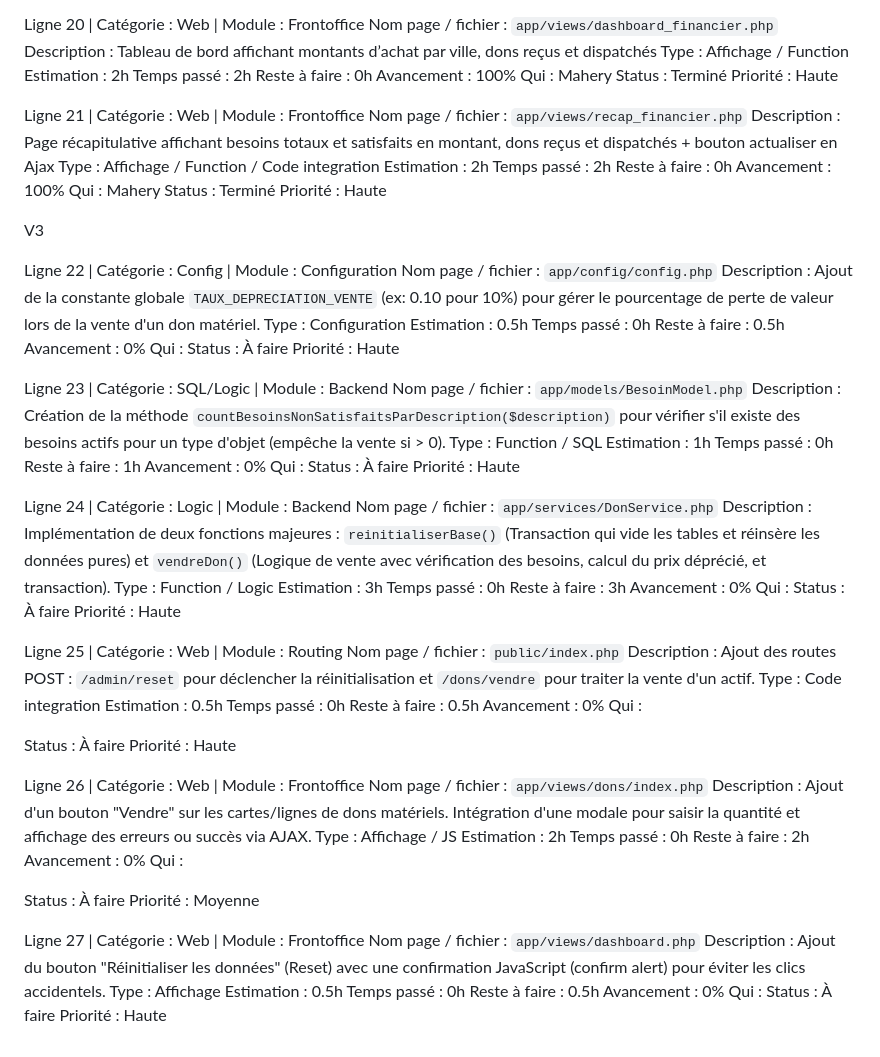
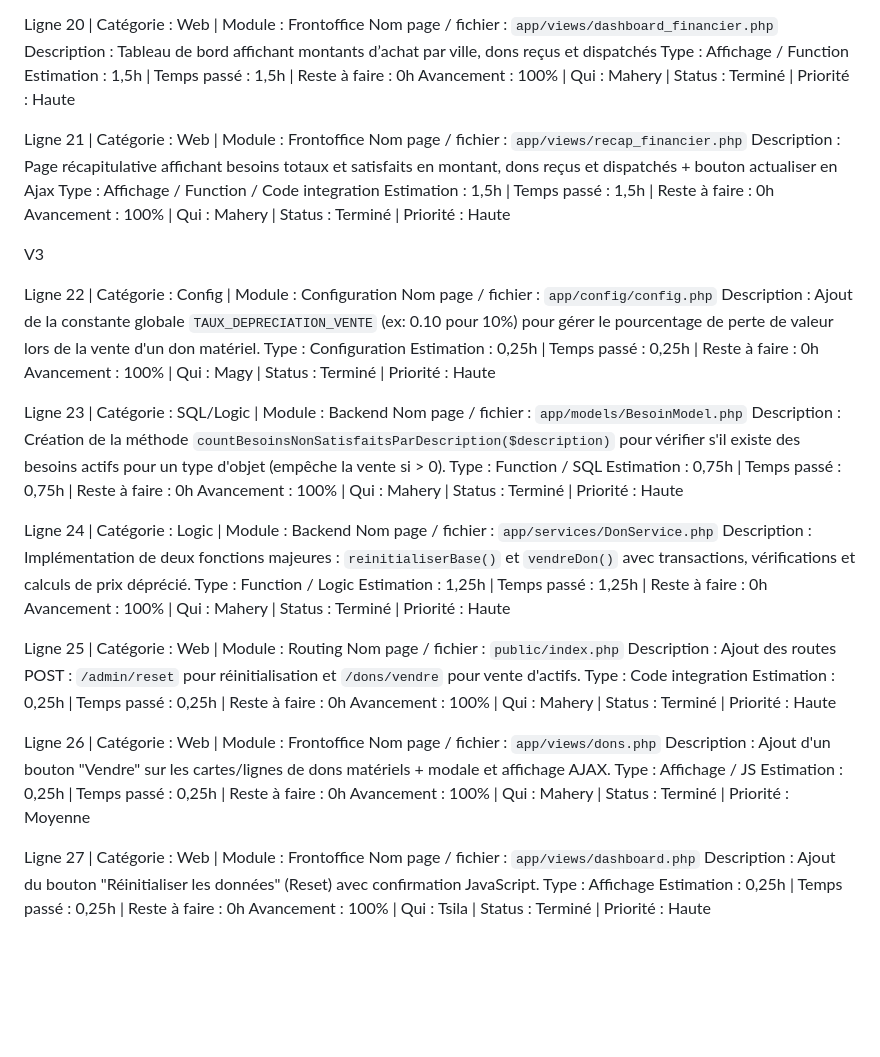
Before and after one commit to Mahkiller/Exam-BNGRC, a Markdown page: to do list.md, the part around one of its changes. Rendered like a GitHub page; blank space fills up the shorter version.

```diff
--- a/to do list.md
+++ b/to do list.md
@@ -234,98 +139,56 @@ Ligne 20 | Catégorie : Web | Module : Frontoffice
 Nom page / fichier : `app/views/dashboard_financier.php`
 Description : Tableau de bord affichant montants dʼachat par ville, dons reçus et dispatchés
 Type : Affichage / Function
-Estimation : 2h
-Temps passé : 2h
-Reste à faire : 0h
-Avancement : 100%
-Qui : Mahery
-Status : Terminé
-Priorité : Haute
+Estimation : 1,5h | Temps passé : 1,5h | Reste à faire : 0h
+Avancement : 100% | Qui : Mahery | Status : Terminé | Priorité : Haute
 
 Ligne 21 | Catégorie : Web | Module : Frontoffice
 Nom page / fichier : `app/views/recap_financier.php`
 Description : Page récapitulative affichant besoins totaux et satisfaits en montant, dons reçus et dispatchés + bouton actualiser en Ajax
 Type : Affichage / Function / Code integration
-Estimation : 2h
-Temps passé : 2h
-Reste à faire : 0h
-Avancement : 100%
-Qui : Mahery
-Status : Terminé
-Priorité : Haute
+Estimation : 1,5h | Temps passé : 1,5h | Reste à faire : 0h
+Avancement : 100% | Qui : Mahery | Status : Terminé | Priorité : Haute
 
-V3
+ V3
 
 Ligne 22 | Catégorie : Config | Module : Configuration
 Nom page / fichier : `app/config/config.php`
 Description : Ajout de la constante globale `TAUX_DEPRECIATION_VENTE` (ex: 0.10 pour 10%) pour gérer le pourcentage de perte de valeur lors de la vente d'un don matériel.
 Type : Configuration
-Estimation : 0.5h
-Temps passé : 0h
-Reste à faire : 0.5h
-Avancement : 0%
-Qui :
-Status : À faire
-Priorité : Haute
+Estimation : 0,25h | Temps passé : 0,25h | Reste à faire : 0h
+Avancement : 100% | Qui : Magy | Status : Terminé | Priorité : Haute
 
 Ligne 23 | Catégorie : SQL/Logic | Module : Backend
 Nom page / fichier : `app/models/BesoinModel.php`
 Description : Création de la méthode `countBesoinsNonSatisfaitsParDescription($description)` pour vérifier s'il existe des besoins actifs pour un type d'objet (empêche la vente si > 0).
 Type : Function / SQL
-Estimation : 1h
-Temps passé : 0h
-Reste à faire : 1h
-Avancement : 0%
-Qui :
-Status : À faire
-Priorité : Haute
+Estimation : 0,75h | Temps passé : 0,75h | Reste à faire : 0h
+Avancement : 100% | Qui : Mahery | Status : Terminé | Priorité : Haute
 
 Ligne 24 | Catégorie : Logic | Module : Backend
 Nom page / fichier : `app/services/DonService.php`
-Description : Implémentation de deux fonctions majeures : `reinitialiserBase()` (Transaction qui vide les tables et réinsère les données pures) et `vendreDon()` (Logique de vente avec vérification des besoins, calcul du prix déprécié, et transaction).
+Description : Implémentation de deux fonctions majeures : `reinitialiserBase()` et `vendreDon()` avec transactions, vérifications et calculs de prix déprécié.
 Type : Function / Logic
-Estimation : 3h
-Temps passé : 0h
-Reste à faire : 3h
-Avancement : 0%
-Qui :
-Status : À faire
-Priorité : Haute
+Estimation : 1,25h | Temps passé : 1,25h | Reste à faire : 0h
+Avancement : 100% | Qui : Mahery | Status : Terminé | Priorité : Haute
 
 Ligne 25 | Catégorie : Web | Module : Routing
 Nom page / fichier : `public/index.php`
-Description : Ajout des routes POST : `/admin/reset` pour déclencher la réinitialisation et `/dons/vendre` pour traiter la vente d'un actif.
+Description : Ajout des routes POST : `/admin/reset` pour réinitialisation et `/dons/vendre` pour vente d'actifs.
 Type : Code integration
-Estimation : 0.5h
-Temps passé : 0h
-Reste à faire : 0.5h
-Avancement : 0%
-Qui :
-
-Status : À faire
-Priorité : Haute
+Estimation : 0,25h | Temps passé : 0,25h | Reste à faire : 0h
+Avancement : 100% | Qui : Mahery | Status : Terminé | Priorité : Haute
 
 Ligne 26 | Catégorie : Web | Module : Frontoffice
-Nom page / fichier : `app/views/dons/index.php`
-Description : Ajout d'un bouton "Vendre" sur les cartes/lignes de dons matériels. Intégration d'une modale pour saisir la quantité et affichage des erreurs ou succès via AJAX.
+Nom page / fichier : `app/views/dons.php`
+Description : Ajout d'un bouton "Vendre" sur les cartes/lignes de dons matériels + modale et affichage AJAX.
 Type : Affichage / JS
-Estimation : 2h
-Temps passé : 0h
-Reste à faire : 2h
-Avancement : 0%
-Qui :
-
-Status : À faire
-Priorité : Moyenne
+Estimation : 0,25h | Temps passé : 0,25h | Reste à faire : 0h
+Avancement : 100% | Qui : Mahery | Status : Terminé | Priorité : Moyenne
 
 Ligne 27 | Catégorie : Web | Module : Frontoffice
 Nom page / fichier : `app/views/dashboard.php`
-Description : Ajout du bouton "Réinitialiser les données" (Reset) avec une confirmation JavaScript (confirm alert) pour éviter les clics accidentels.
+Description : Ajout du bouton "Réinitialiser les données" (Reset) avec confirmation JavaScript.
 Type : Affichage
-Estimation : 0.5h
-Temps passé : 0h
-Reste à faire : 0.5h
-Avancement : 0%
-Qui :
-Status : À faire
-Priorité : Haute
+Estimation : 0,25h | Temps passé : 0,25h | Reste à faire : 0h
+Avancement : 100% | Qui : Tsila | Status : Terminé | Priorité : Haute
```
Also changed, not shown: other parts of to do list.md (+40 -135 lines).
